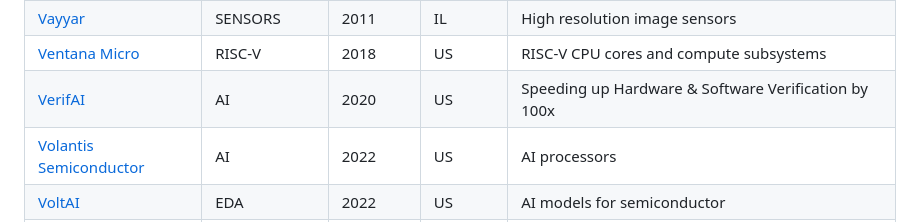
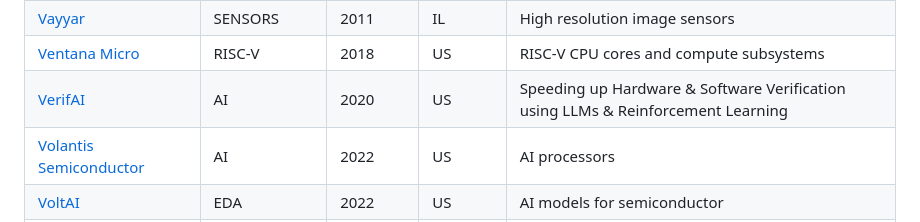
Before and after one commit to aolofsson/awesome-semiconductor-startups, a Markdown page: README.md, the part around the change. GitHub-like rendering.

Commit message:
Update VerifAI's description in README.md

```diff
--- a/README.md
+++ b/README.md
@@ -269,7 +269,7 @@
 |[Vaire Computing](https://vaire.co) | ANALOG | 2021 | UK |Near zero energy computing |
 |[Vayyar](https://vayyar.com) | SENSORS | 2011 | IL |High resolution image sensors |
 |[Ventana Micro](https://ventanamicro.com) | RISC-V | 2018 | US |RISC-V CPU cores and compute subsystems |
-|[VerifAI](https://verifai.ai) | AI | 2020 | US |Speeding up Hardware & Software Verification by 100x |
+|[VerifAI](https://verifai.ai) | AI | 2020 | US |Speeding up Hardware & Software Verification using LLMs & Reinforcement Learning |
 |[Volantis Semiconductor](https://volantissemi.ai) | AI | 2022 | US |AI processors |
 |[VoltAI](https://voltai.com) | EDA | 2022 | US |AI models for semiconductor |
 |[VyperCore](https://vypercore.com) | RISC-V | 2022 | UK |RISC-V processors |
```
